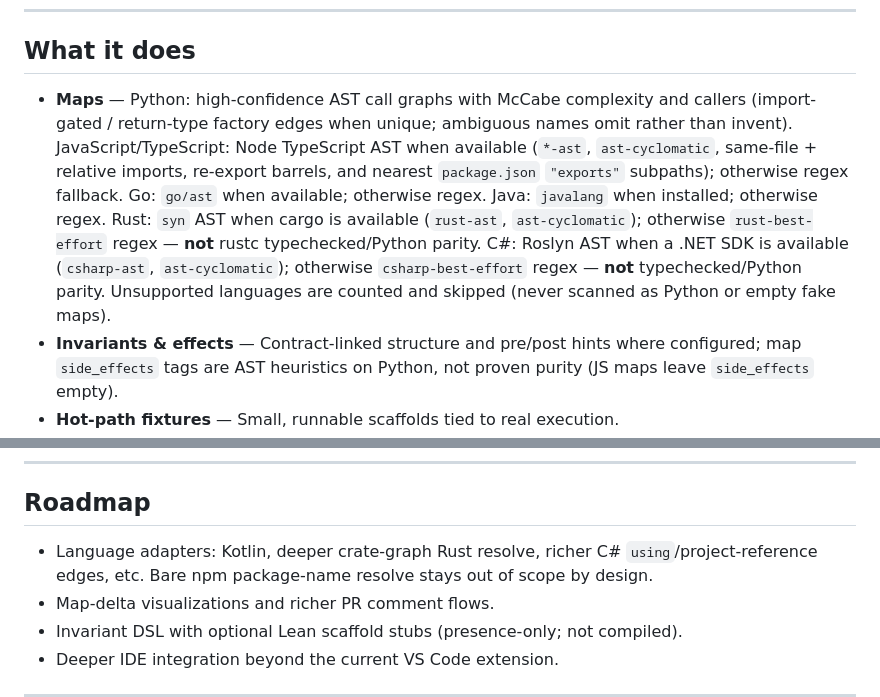
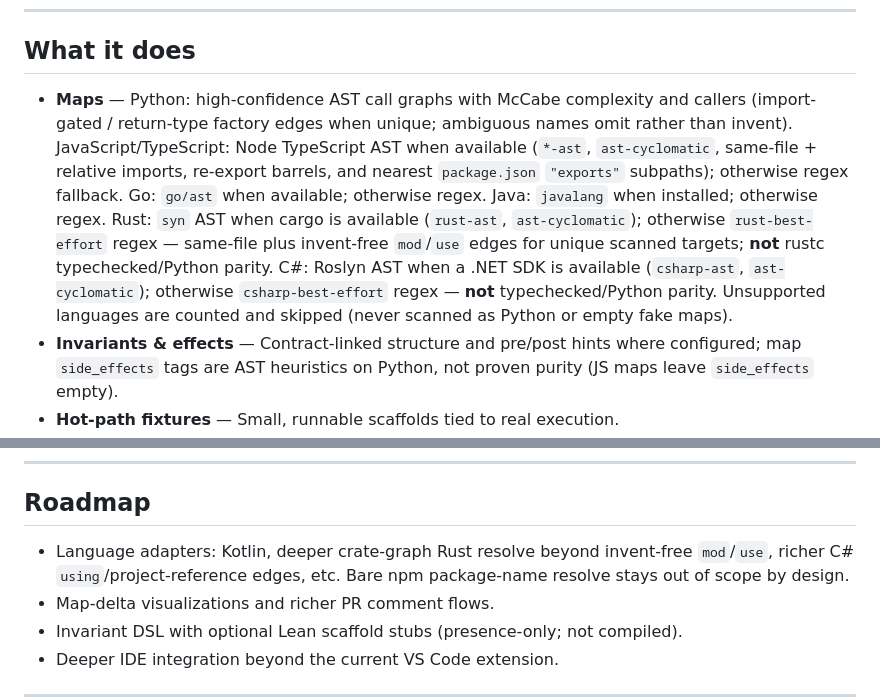
Before and after one commit to SentinelOps-CI/understand-first, a Markdown page: README.md, 2 parts joined by grey strips. Rendered like a GitHub page.

Commit message:
docs: document Rust cross-module invent-free fidelity
Update usage and schema notes for Wave 26 Rust edge behavior.

```diff
--- a/README.md
+++ b/README.md
@@ -47,7 +47,7 @@ Large codebases reward familiarity over clarity. Docs drift, static graphs show
 
 ## What it does
 
-- **Maps** — Python: high-confidence AST call graphs with McCabe complexity and callers (import-gated / return-type factory edges when unique; ambiguous names omit rather than invent). JavaScript/TypeScript: Node TypeScript AST when available (`*-ast`, `ast-cyclomatic`, same-file + relative imports, re-export barrels, and nearest `package.json` `"exports"` subpaths); otherwise regex fallback. Go: `go/ast` when available; otherwise regex. Java: `javalang` when installed; otherwise regex. Rust: `syn` AST when cargo is available (`rust-ast`, `ast-cyclomatic`); otherwise `rust-best-effort` regex — **not** rustc typechecked/Python parity. C#: Roslyn AST when a .NET SDK is available (`csharp-ast`, `ast-cyclomatic`); otherwise `csharp-best-effort` regex — **not** typechecked/Python parity. Unsupported languages are counted and skipped (never scanned as Python or empty fake maps).
+- **Maps** — Python: high-confidence AST call graphs with McCabe complexity and callers (import-gated / return-type factory edges when unique; ambiguous names omit rather than invent). JavaScript/TypeScript: Node TypeScript AST when available (`*-ast`, `ast-cyclomatic`, same-file + relative imports, re-export barrels, and nearest `package.json` `"exports"` subpaths); otherwise regex fallback. Go: `go/ast` when available; otherwise regex. Java: `javalang` when installed; otherwise regex. Rust: `syn` AST when cargo is available (`rust-ast`, `ast-cyclomatic`); otherwise `rust-best-effort` regex — same-file plus invent-free `mod`/`use` edges for unique scanned targets; **not** rustc typechecked/Python parity. C#: Roslyn AST when a .NET SDK is available (`csharp-ast`, `ast-cyclomatic`); otherwise `csharp-best-effort` regex — **not** typechecked/Python parity. Unsupported languages are counted and skipped (never scanned as Python or empty fake maps).
 - **Invariants & effects** — Contract-linked structure and pre/post hints where configured; map `side_effects` tags are AST heuristics on Python, not proven purity (JS maps leave `side_effects` empty).
 - **Hot-path fixtures** — Small, runnable scaffolds tied to real execution.
 - **Reading plans** — Module-oriented summaries and questions before you edit.
@@ -337,7 +337,7 @@ More detail: `docs/usage.md` and `docs/onboarding.md`.
 
 ## Roadmap
 
-- Language adapters: Kotlin, deeper crate-graph Rust resolve, richer C# `using`/project-reference edges, etc. Bare npm package-name resolve stays out of scope by design.
+- Language adapters: Kotlin, deeper crate-graph Rust resolve beyond invent-free `mod`/`use`, richer C# `using`/project-reference edges, etc. Bare npm package-name resolve stays out of scope by design.
 - Map-delta visualizations and richer PR comment flows.
 - Invariant DSL with optional Lean scaffold stubs (presence-only; not compiled).
 - Deeper IDE integration beyond the current VS Code extension.
```
Also changed, not shown: docs/usage.md (+3 -1 lines), schemas/SCHEMA_REFERENCE.md (+1 -1 lines).
